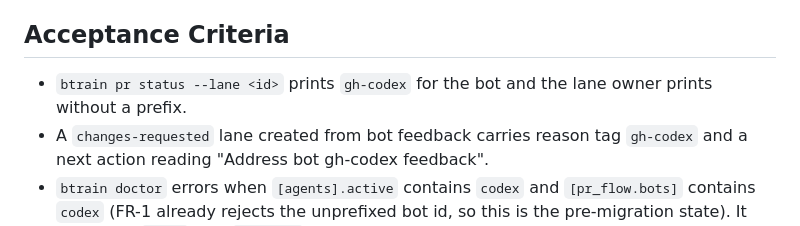
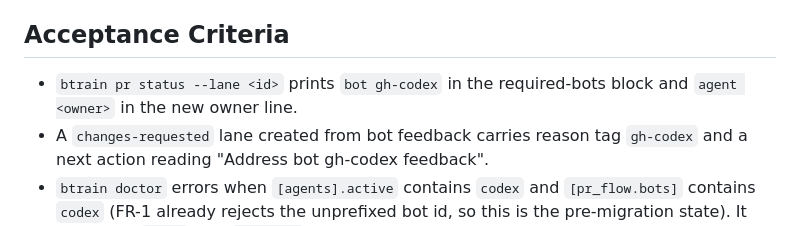
Before and after one commit to codeslp/btrain, a Markdown page: specs/018-agent-identity-namespaces.md, the part around one of its changes. Rendered like a GitHub page.

```diff
--- a/specs/018-agent-identity-namespaces.md
+++ b/specs/018-agent-identity-namespaces.md
@@ -171,8 +187,8 @@ contracts as stated here: local actor predicates are the four above, and
 
 ## Acceptance Criteria
 
-- `btrain pr status --lane <id>` prints `gh-codex` for the bot and the lane
-  owner prints without a prefix.
+- `btrain pr status --lane <id>` prints `bot gh-codex` in the required-bots
+  block and `agent <owner>` in the new owner line.
 - A `changes-requested` lane created from bot feedback carries reason tag
   `gh-codex` and a next action reading "Address bot gh-codex feedback".
 - `btrain doctor` errors when `[agents].active` contains `codex` and
```
Also changed, not shown: other parts of specs/018-agent-identity-namespaces.md (+38 -22 lines).
